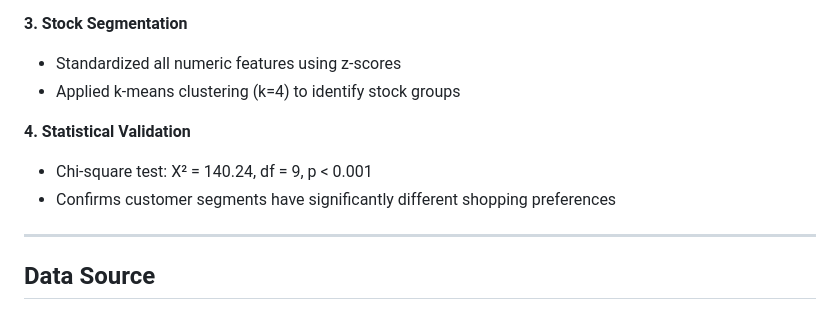
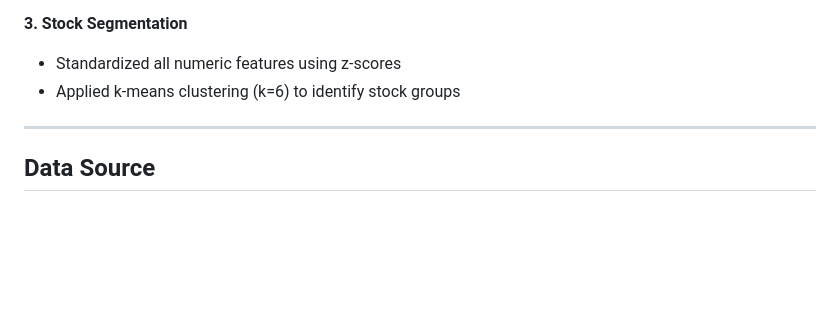
Before and after one commit to aye-ko/stock_exploratory_data_analysis, a Markdown page: README.md, the part around one of its changes. GitHub-like rendering; blank space fills up the shorter version.

```diff
--- a/README.md
+++ b/README.md
@@ -80,11 +79,8 @@ The analysis revealed six distinct stock segments:
 
 **3. Stock Segmentation**
 - Standardized all numeric features using z-scores
-- Applied k-means clustering (k=4) to identify stock groups
+- Applied k-means clustering (k=6) to identify stock groups
 
-**4. Statistical Validation**
-- Chi-square test: X² = 140.24, df = 9, p < 0.001
-- Confirms customer segments have significantly different shopping preferences
 
 ---
 
```
Also changed, not shown: other parts of README.md (+17 -20 lines).
